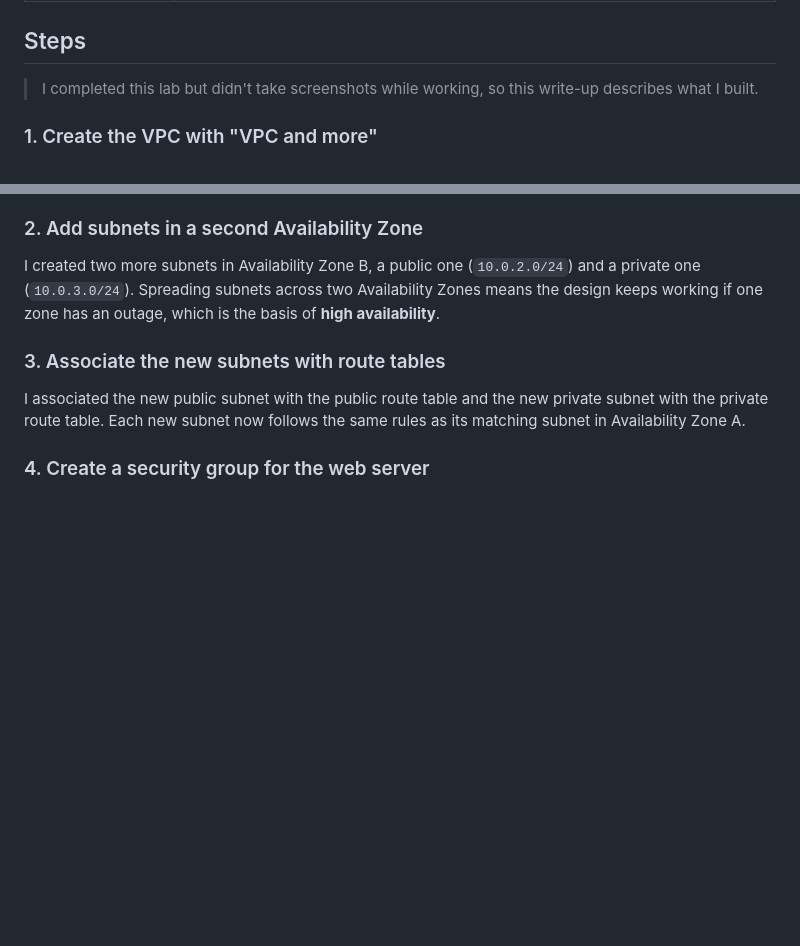
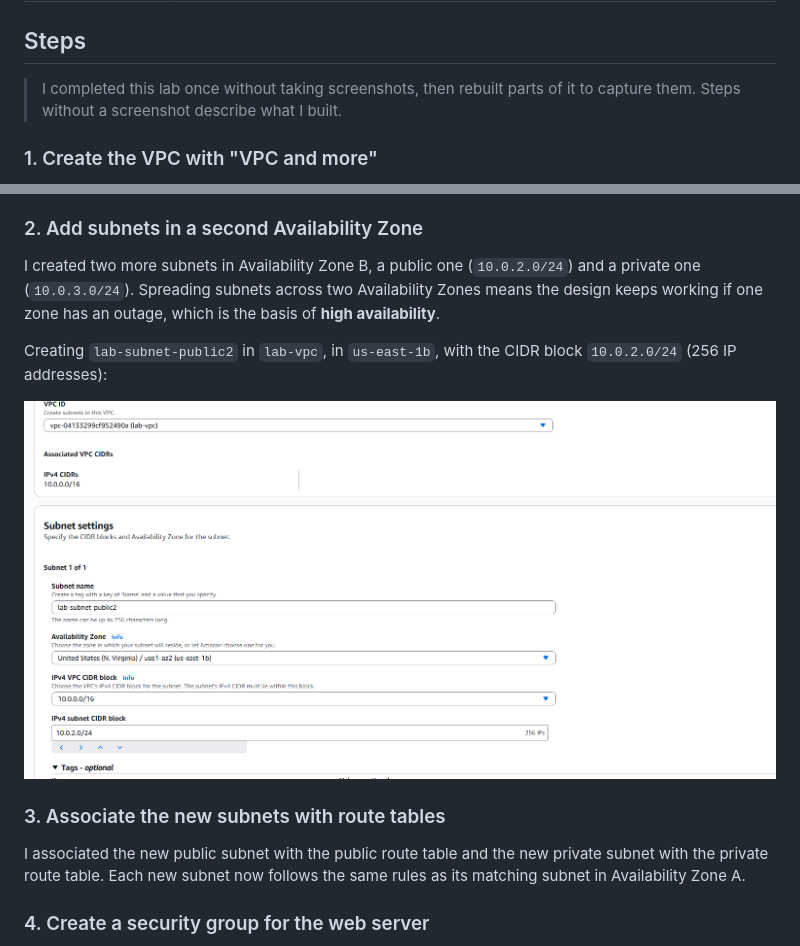
Before and after one commit to whammofficial/IAM-lab, a Markdown page: vpc-web-server/README.md, 2 parts joined by grey strips. GitHub-like rendering; pictures changed too: vpc-web-server/screenshots/02-create-public-subnet-2.png (added); blank space fills up the shorter version.

Commit message:
Add screenshot: create lab-subnet-public2
Co-Authored-By: Claude Opus 5.5 <noreply@anthropic.com>
Claude-Session: https://claude.ai/code/session_01BL67fmxKmsQx4iib1Aqb4v

```diff
--- a/vpc-web-server/README.md
+++ b/vpc-web-server/README.md
@@ -20,7 +20,7 @@ Hands-on AWS networking lab. I build a custom Amazon VPC with public and private
 
 ## Steps
 
-> I completed this lab but didn't take screenshots while working, so this write-up describes what I built.
+> I completed this lab once without taking screenshots, then rebuilt parts of it to capture them. Steps without a screenshot describe what I built.
 
 ### 1. Create the VPC with "VPC and more"
 In the VPC console, I used the **VPC and more** option to create several resources at once, with the name prefix `lab`:
@@ -33,6 +33,10 @@ What makes the first subnet **public** is its route table, which points internet
 
 ### 2. Add subnets in a second Availability Zone
 I created two more subnets in Availability Zone B, a public one (`10.0.2.0/24`) and a private one (`10.0.3.0/24`). Spreading subnets across two Availability Zones means the design keeps working if one zone has an outage, which is the basis of **high availability**.
+
+Creating `lab-subnet-public2` in `lab-vpc`, in `us-east-1b`, with the CIDR block `10.0.2.0/24` (256 IP addresses):
+
+![Creating lab-subnet-public2](screenshots/02-create-public-subnet-2.png)
 
 ### 3. Associate the new subnets with route tables
 I associated the new public subnet with the public route table and the new private subnet with the private route table. Each new subnet now follows the same rules as its matching subnet in Availability Zone A.
```
